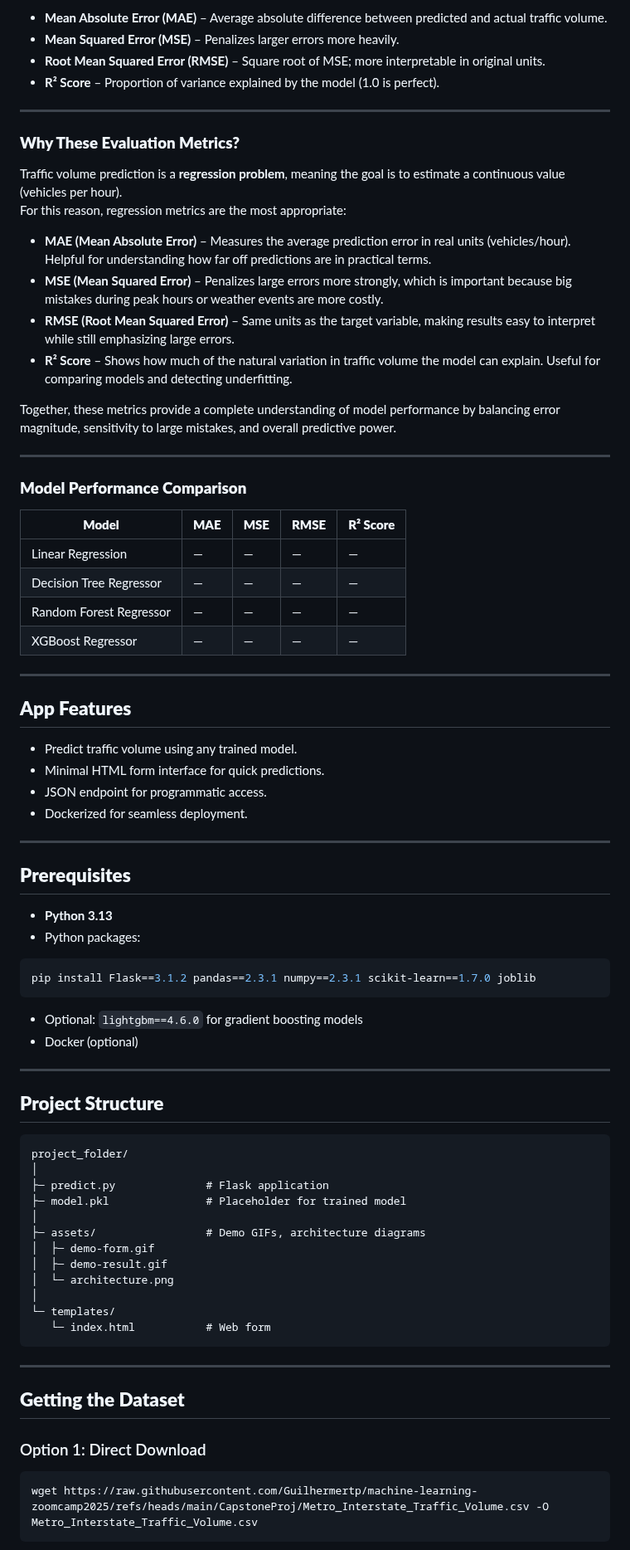
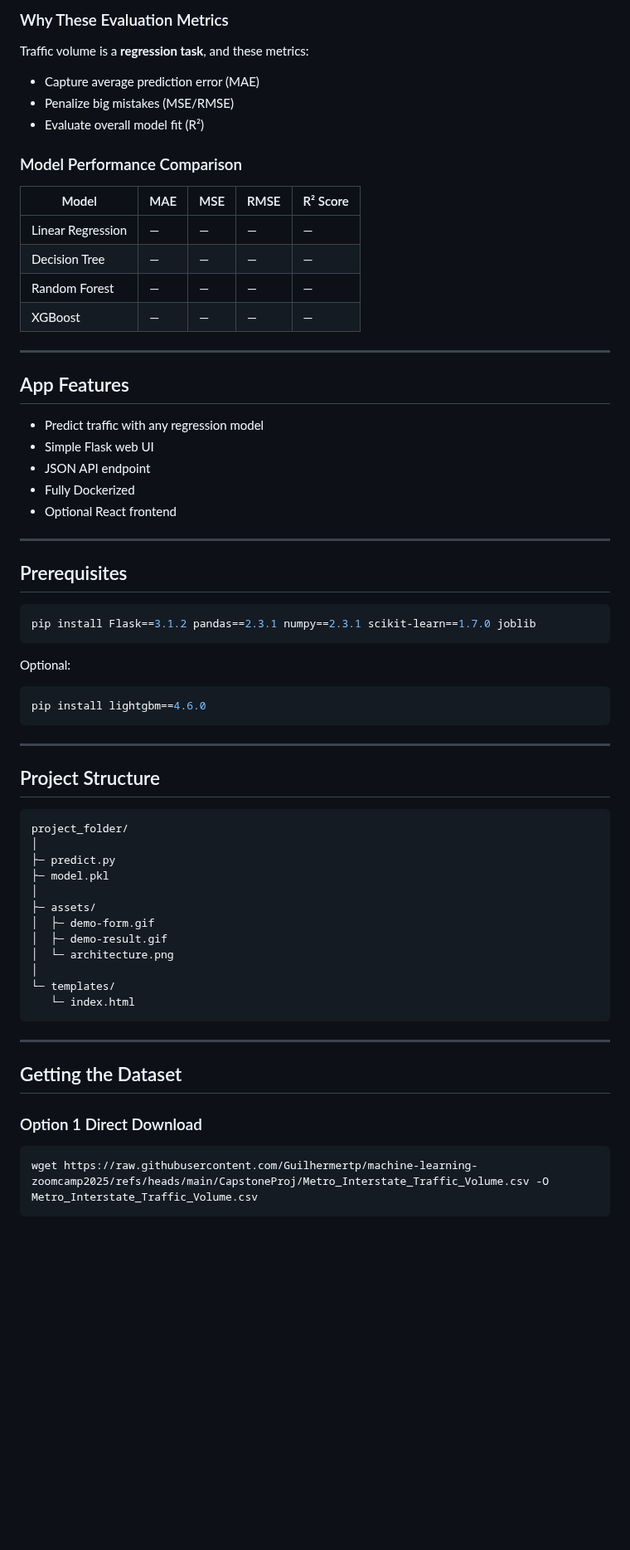
Before and after one commit to Guilhermertp/machine-learning-zoomcamp2025, a Markdown page: CapstoneProj/Readme.md, the part around one of its changes. Shown at 83% size. GitHub-like rendering; blank space fills up the shorter version.

````diff
--- a/CapstoneProj/Readme.md
+++ b/CapstoneProj/Readme.md
@@ -96,81 +148,69 @@ For traffic volume prediction, the following regression metrics are used:
 
-- **Mean Absolute Error (MAE)** – Average absolute difference between predicted and actual traffic volume.
-- **Mean Squared Error (MSE)** – Penalizes larger errors more heavily.
-- **Root Mean Squared Error (RMSE)** – Square root of MSE; more interpretable in original units.
-- **R² Score** – Proportion of variance explained by the model (1.0 is perfect).
+### Why These Evaluation Metrics
+
+Traffic volume is a **regression task**, and these metrics:
+
+* Capture average prediction error (MAE)
+* Penalize big mistakes (MSE/RMSE)
+* Evaluate overall model fit (R²)
+
+### Model Performance Comparison
+
+| Model             | MAE | MSE | RMSE | R² Score |
+| ----------------- | --- | --- | ---- | -------- |
+| Linear Regression | —   | —   | —    | —        |
+| Decision Tree     | —   | —   | —    | —        |
+| Random Forest     | —   | —   | —    | —        |
+| XGBoost           | —   | —   | —    | —        |
 
 ---
 
-### **Why These Evaluation Metrics?**
+## App Features
 
-Traffic volume prediction is a **regression problem**, meaning the goal is to estimate a continuous value (vehicles per hour).
-For this reason, regression metrics are the most appropriate:
-
-- **MAE (Mean Absolute Error)** – Measures the average prediction error in real units (vehicles/hour). Helpful for understanding how far off predictions are in practical terms.
-- **MSE (Mean Squared Error)** – Penalizes large errors more strongly, which is important because big mistakes during peak hours or weather events are more costly.
-- **RMSE (Root Mean Squared Error)** – Same units as the target variable, making results easy to interpret while still emphasizing large errors.
-- **R² Score** – Shows how much of the natural variation in traffic volume the model can explain. Useful for comparing models and detecting underfitting.
-
-Together, these metrics provide a complete understanding of model performance by balancing error magnitude, sensitivity to large mistakes, and overall predictive power.
+* Predict traffic with any regression model
+* Simple Flask web UI
+* JSON API endpoint
+* Fully Dockerized
+* Optional React frontend
 
 ---
 
-### **Model Performance Comparison**
-
-| **Model**                | **MAE** | **MSE** | **RMSE** | **R² Score** |
-|--------------------------|---------|---------|----------|--------------|
-| Linear Regression        | —       | —       | —        | —            |
-| Decision Tree Regressor  | —       | —       | —        | —            |
-| Random Forest Regressor  | —       | —       | —        | —            |
-| XGBoost Regressor        | —       | —       | —        | —            |
-
----
-
-## **App Features**
-
-* Predict traffic volume using any trained model.
-* Minimal HTML form interface for quick predictions.
-* JSON endpoint for programmatic access.
-* Dockerized for seamless deployment.
-
----
-
-## **Prerequisites**
-
-* **Python 3.13**
-* Python packages:
+## Prerequisites
 
 ```bash
 pip install Flask==3.1.2 pandas==2.3.1 numpy==2.3.1 scikit-learn==1.7.0 joblib
 ```
 
-* Optional: `lightgbm==4.6.0` for gradient boosting models
-* Docker (optional)
+Optional:
+
+```bash
+pip install lightgbm==4.6.0
+```
 
 ---
 
-## **Project Structure**
+## Project Structure
 
 ```
 project_folder/
 │
-├─ predict.py              # Flask application
-├─ model.pkl               # Placeholder for trained model
+├─ predict.py
+├─ model.pkl
 │
-├─ assets/                 # Demo GIFs, architecture diagrams
+├─ assets/
 │  ├─ demo-form.gif
 │  ├─ demo-result.gif
 │  └─ architecture.png
 │
 └─ templates/
-   └─ index.html           # Web form
+   └─ index.html
 ```
 
 ---
 
-## **Getting the Dataset**
+## Getting the Dataset
 
-### Option 1: Direct Download
+### Option 1 Direct Download
 
 ```bash
 wget https://raw.githubusercontent.com/Guilhermertp/machine-learning-zoomcamp2025/refs/heads/main/CapstoneProj/Metro_Interstate_Traffic_Volume.csv -O Metro_Interstate_Traffic_Volume.csv
````
Also changed, not shown: other parts of CapstoneProj/Readme.md (+157 -121 lines).
